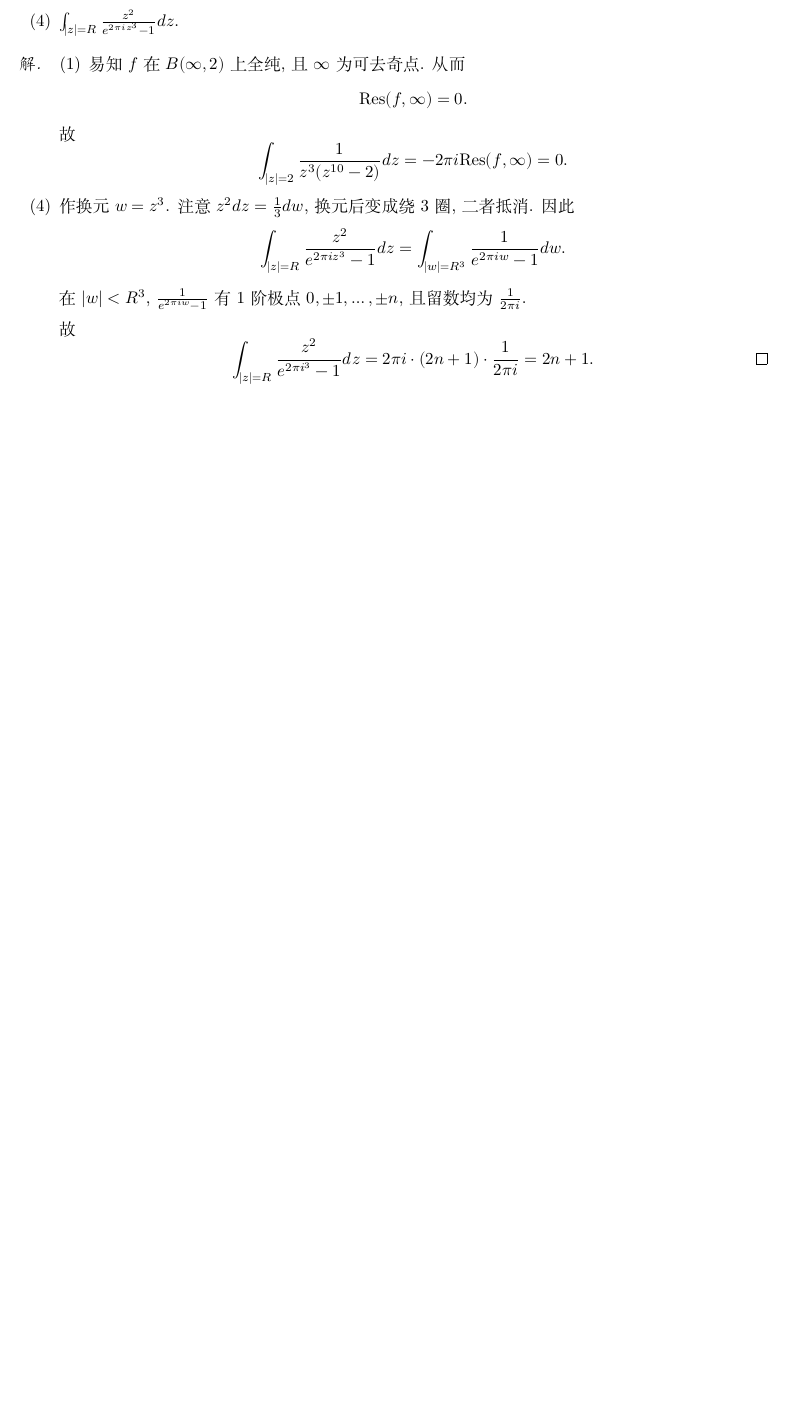
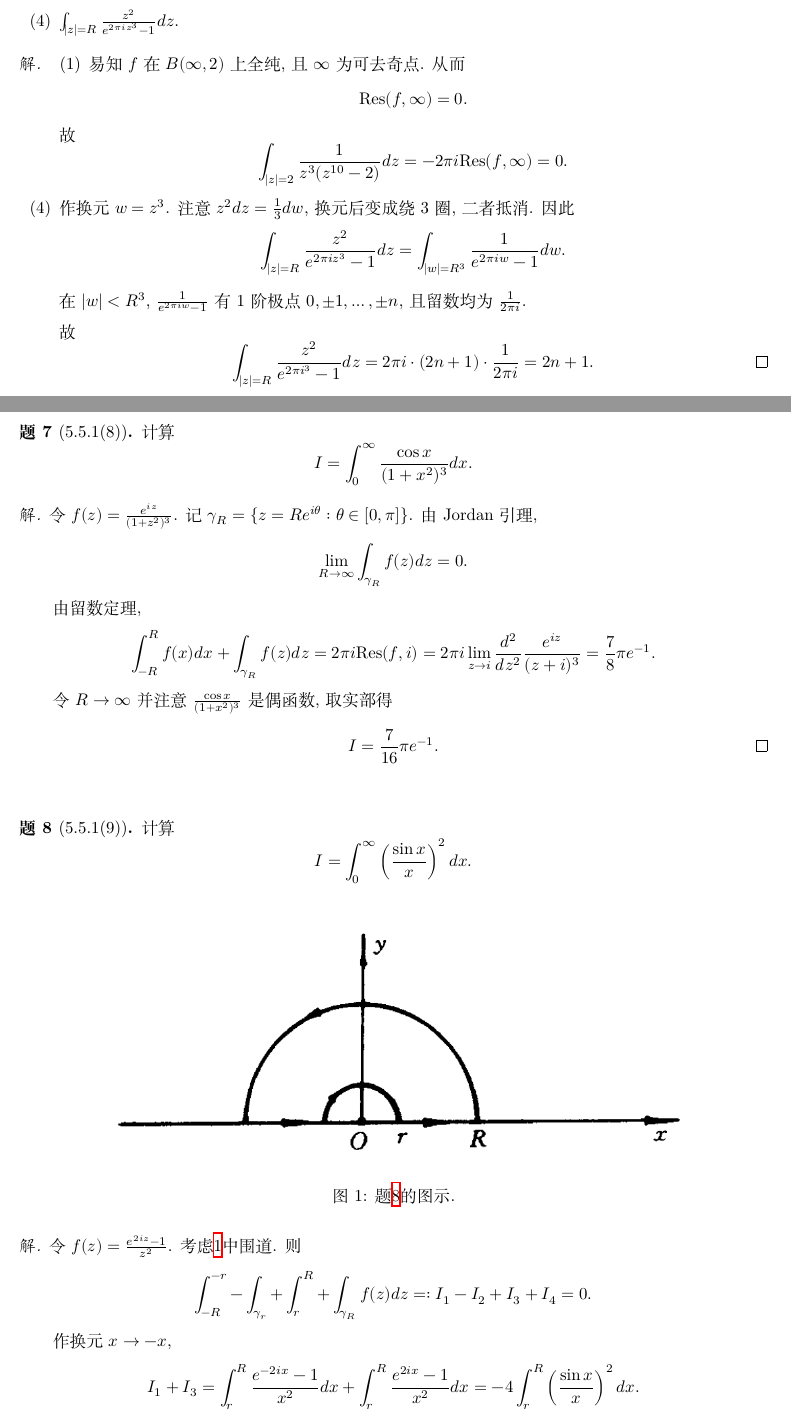
Before and after one commit to ziyu0f/Complex-Analysis-Tutorial-Spring-2024, a LaTeX document (Lecture5/main.tex): part of page 4 of 4 before the commit and two parts of pages 4 and 5 of 7 after it, the two joined at a grey line, cut so that both start at the same text, the shorter picture padded with empty space. Compiled offline with XeLaTeX.

Commit message:
update integrals

```diff
--- a/Lecture5/main.tex
+++ b/Lecture5/main.tex
@@ -165,3 +165,31 @@
   \renewcommand{\qedsymbol}{}
 \end{solution}
 
+\begin{problem}[5.5.1(8)]
+  计算\[I=\int_0^\infty \frac{\cos x}{(1+x^2)^3}dx.\]
+\end{problem}
+
+\begin{solution}
+  令\(f(z)=\frac{e^{iz}}{(1+z^2)^3}\). 记\(\gamma_R=\{z=Re^{i\theta}:\theta\in[0,\pi]\}\). 由Jordan引理, \[\lim_{R\to\infty}\int_{\gamma_R}f(z)dz=0.\]
+
+  由留数定理, \[\int_{-R}^R f(x)dx+\int_{\gamma_R}f(z)dz=2\pi i\text{Res}(f, i)=2\pi i\lim_{z\to i}\frac{d^2}{dz^2}\frac{e^{iz}}{(z+i)^3}=\frac{7}{8}\pi e^{-1}.\]
+
+  令\(R\to \infty\)并注意\(\frac{\cos x}{(1+x^2)^3}\)是偶函数, 取实部得\[I=\frac{7}{16}\pi e^{-1}.\tag*{\(\qed\)}\]
+  \renewcommand{\qedsymbol}{}
+\end{solution}
+
+\begin{problem}[5.5.1(9)] \label{9}
+  计算\[I=\int_0^\infty \left(\frac{\sin x}{x}\right)^2dx.\]
+\end{problem}
+
+\begin{figure}[htbp]
+  \centering
+  \includegraphics[width=0.8\textwidth]{images/9.png}
+  \caption{题\ref{9}的图示.}
+  \label{fig:9}
+\end{figure}
+
+\begin{solution}
+  令\(f(z)=\frac{e^{2iz}-1}{z^2}\). 考虑\ref{fig:9}中围道. 则\[\int_{-R}^{-r}-\int_{\gamma_r}+\int_{r}^R+\int_{\gamma_R} f(z)dz=:I_1-I_2+I_3+I_4=0.\]
+
+  作换元\(x\to -x\), \[I_1+I_3=\int_r^R \frac{e^{-2ix}-1}{x^2}dx+\int_r^R \frac{e^{2ix}-1}{x^2}dx=-4\int_r^R \left(\frac{\sin x}{x}\right)^2dx.\]
```
Also changed, not shown: Lecture5/images/25.png (added), Lecture5/images/9.png (added), Lecture5/main.pdf, Lecture5/main.tex (40 more changed lines).
